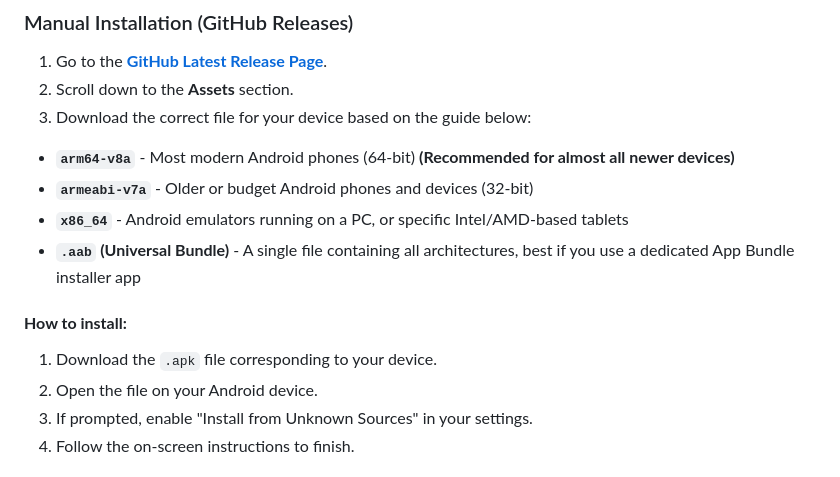
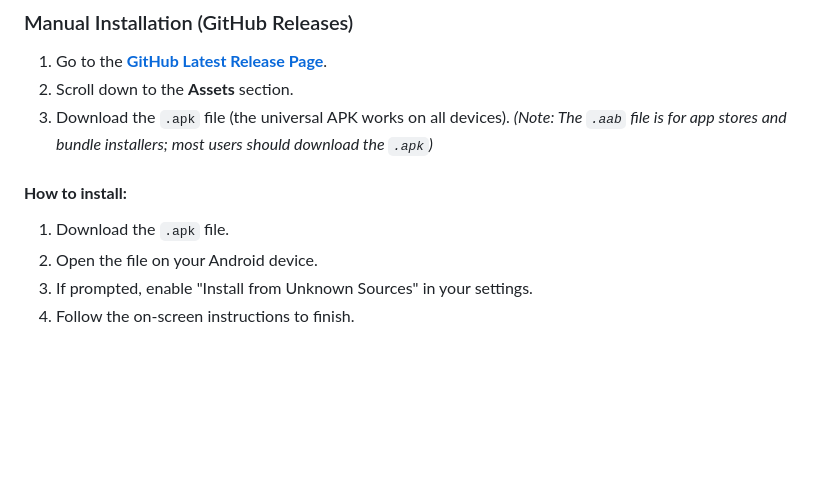
Before and after one commit to Benji377/Timety, a Markdown page: README.md, the part around the change. Rendered like a GitHub page; blank space fills up the shorter version.

```diff
--- a/README.md
+++ b/README.md
@@ -75,15 +75,11 @@ Choose your preferred way to stay productive.
 
 1. Go to the **[GitHub Latest Release Page](https://github.com/Benji377/Timety/releases/latest)**.
 2. Scroll down to the **Assets** section.
-3. Download the correct file for your device based on the guide below:
-
-* **`arm64-v8a`** - Most modern Android phones (64-bit) **(Recommended for almost all newer devices)**
-* **`armeabi-v7a`** - Older or budget Android phones and devices (32-bit)
-* **`x86_64`** - Android emulators running on a PC, or specific Intel/AMD-based tablets
-* **`.aab` (Universal Bundle)** - A single file containing all architectures, best if you use a dedicated App Bundle installer app
+3. Download the `.apk` file (the universal APK works on all devices).
+   *(Note: The `.aab` file is for app stores and bundle installers; most users should download the `.apk`)*
 
 #### **How to install:**
-1. Download the `.apk` file corresponding to your device.
+1. Download the `.apk` file.
 2. Open the file on your Android device.
 3. If prompted, enable "Install from Unknown Sources" in your settings.
 4. Follow the on-screen instructions to finish.
```
